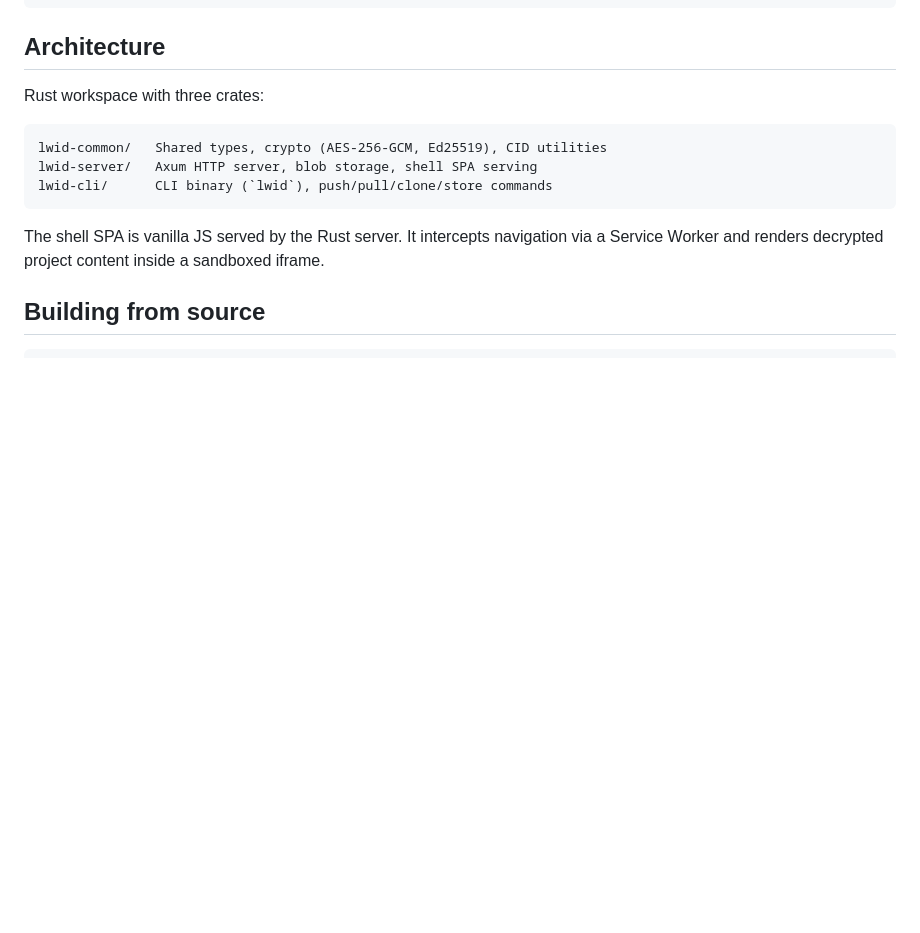
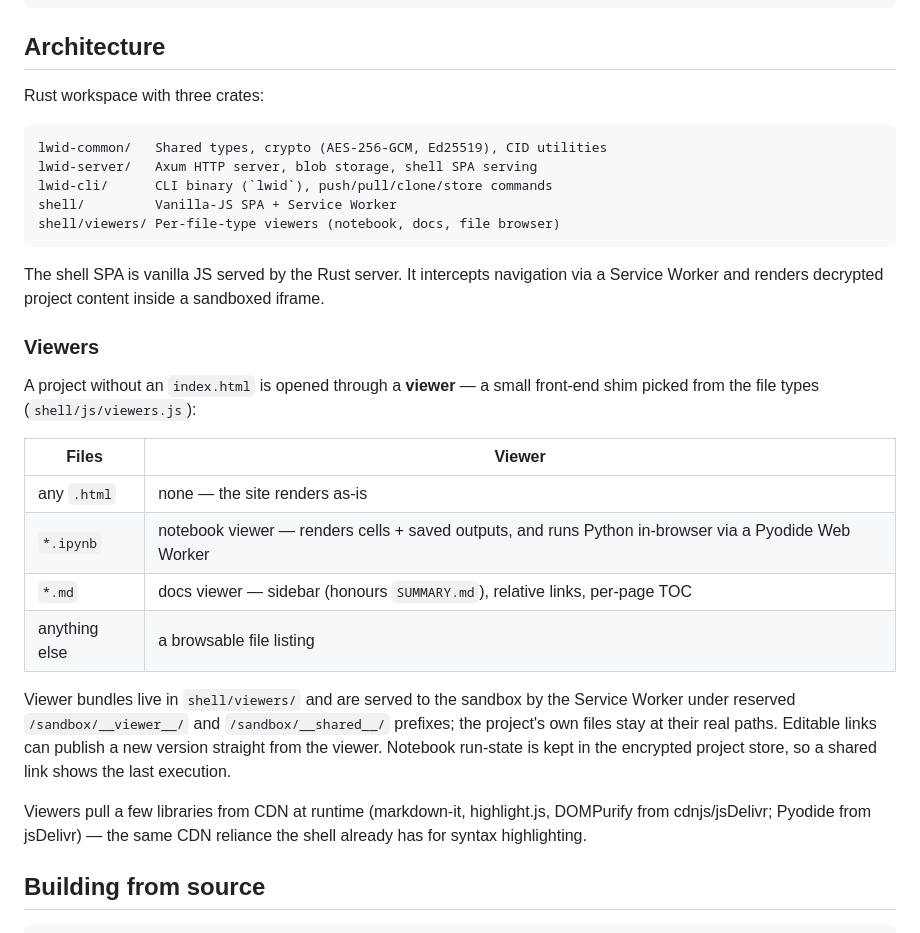
Before and after one commit to Marlinski/lwid, a Markdown page: README.md, the part around the change. GitHub-like rendering; blank space fills up the shorter version.

Commit message:
docs: describe the viewer system

````diff
--- a/README.md
+++ b/README.md
@@ -154,9 +154,33 @@ Rust workspace with three crates:
 lwid-common/   Shared types, crypto (AES-256-GCM, Ed25519), CID utilities
 lwid-server/   Axum HTTP server, blob storage, shell SPA serving
 lwid-cli/      CLI binary (`lwid`), push/pull/clone/store commands
+shell/         Vanilla-JS SPA + Service Worker
+shell/viewers/ Per-file-type viewers (notebook, docs, file browser)
 ```
 
 The shell SPA is vanilla JS served by the Rust server. It intercepts navigation via a Service Worker and renders decrypted project content inside a sandboxed iframe.
+
+### Viewers
+
+A project without an `index.html` is opened through a **viewer** — a small
+front-end shim picked from the file types (`shell/js/viewers.js`):
+
+| Files | Viewer |
+|-------|--------|
+| any `.html` | none — the site renders as-is |
+| `*.ipynb` | notebook viewer — renders cells + saved outputs, and runs Python in-browser via a Pyodide Web Worker |
+| `*.md` | docs viewer — sidebar (honours `SUMMARY.md`), relative links, per-page TOC |
+| anything else | a browsable file listing |
+
+Viewer bundles live in `shell/viewers/` and are served to the sandbox by the
+Service Worker under reserved `/sandbox/__viewer__/` and `/sandbox/__shared__/`
+prefixes; the project's own files stay at their real paths. Editable links can
+publish a new version straight from the viewer. Notebook run-state is kept in
+the encrypted project store, so a shared link shows the last execution.
+
+Viewers pull a few libraries from CDN at runtime (markdown-it, highlight.js,
+DOMPurify from cdnjs/jsDelivr; Pyodide from jsDelivr) — the same CDN reliance
+the shell already has for syntax highlighting.
 
 ## Building from source
 
````
Also changed, not shown: shell/SKILL.md (+15 -0 lines).
